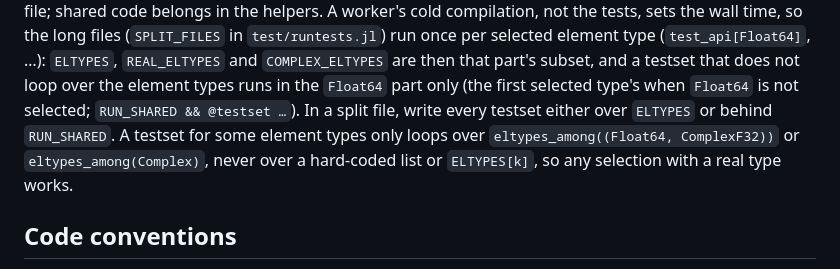
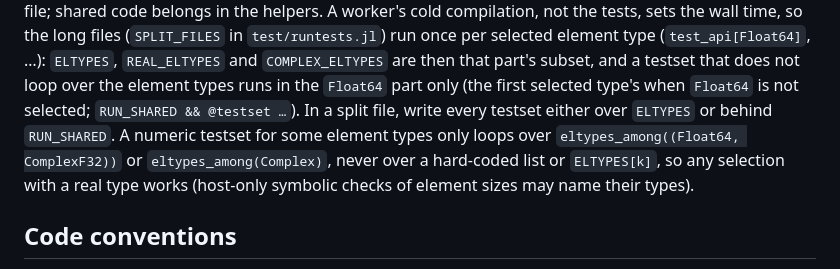
Before and after one commit to exanauts/SparseDirectSolver.jl, a Markdown page: AGENTS.md, the part around the change. GitHub-like rendering.

Commit message:
CI: AGENTS.md wording for symbolic element-size checks, SDS_TEST_ELTYPES in the README (#91)
Co-Authored-By: Claude Opus 5.5 <noreply@anthropic.com>
Claude-Session: https://claude.ai/code/session_01AvwMxoGmJm3eSmpzxAy72A

```diff
--- a/AGENTS.md
+++ b/AGENTS.md
@@ -190,10 +190,11 @@ run once per selected element type (`test_api[Float64]`, …): `ELTYPES`, `REAL_
 and `COMPLEX_ELTYPES` are then that part's subset, and a testset that does not loop
 over the element types runs in the `Float64` part only (the first selected type's
 when `Float64` is not selected; `RUN_SHARED && @testset …`). In a split file, write
-every testset either over `ELTYPES` or behind `RUN_SHARED`. A testset for some
-element types only loops over `eltypes_among((Float64, ComplexF32))` or
+every testset either over `ELTYPES` or behind `RUN_SHARED`. A numeric testset for
+some element types only loops over `eltypes_among((Float64, ComplexF32))` or
 `eltypes_among(Complex)`, never over a hard-coded list or `ELTYPES[k]`, so any
-selection with a real type works.
+selection with a real type works (host-only symbolic checks of element sizes may
+name their types).
 
 ## Code conventions
 
```
Also changed, not shown: README.md (+1 -0 lines).
